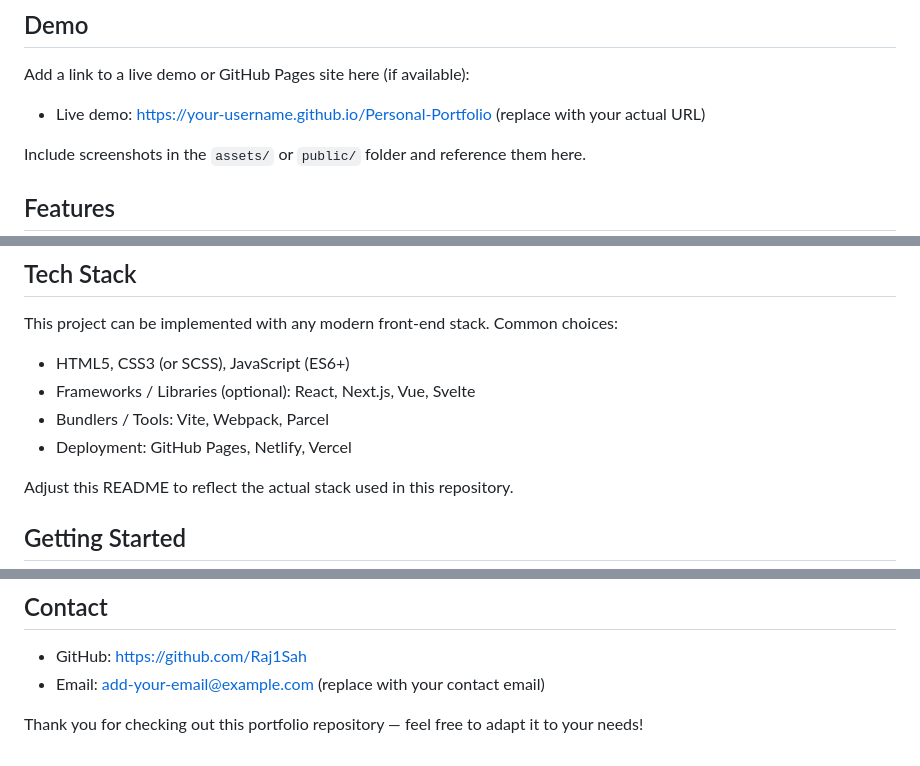
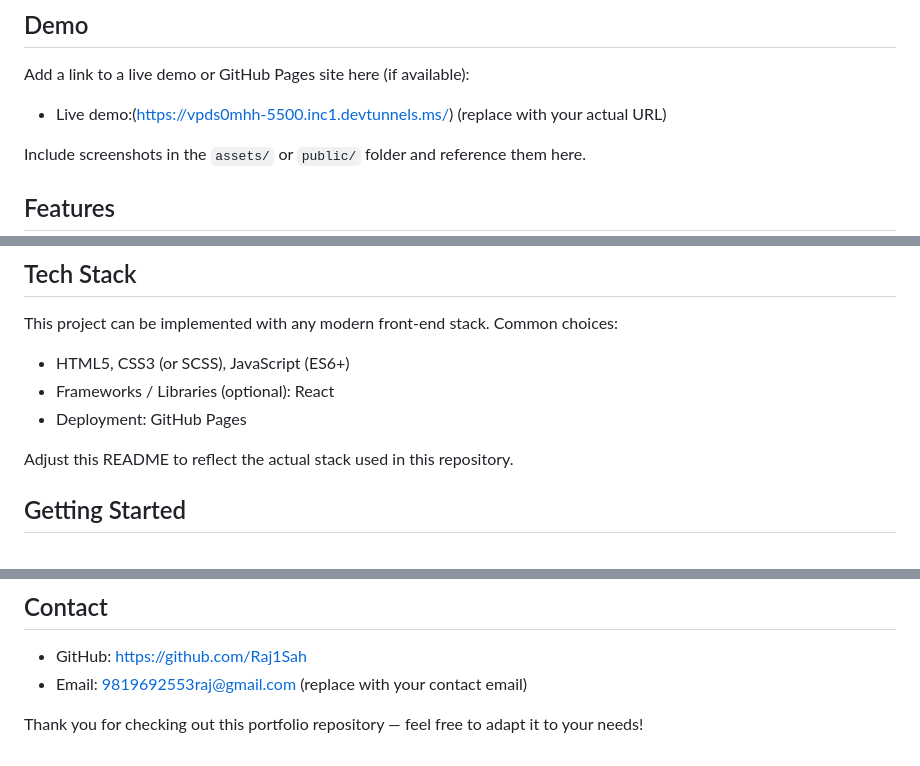
Before and after one commit to Raj1Sah/Personal-Portfolio, a Markdown page: README.md, 3 parts joined by grey strips. Rendered like a GitHub page.

Commit message:
Update live demo link and contact information

```diff
--- a/README.md
+++ b/README.md
@@ -22,7 +22,7 @@ A clean, responsive personal portfolio website to showcase projects, experience,
 
 Add a link to a live demo or GitHub Pages site here (if available):
 
-- Live demo: https://your-username.github.io/Personal-Portfolio (replace with your actual URL)
+- Live demo:(https://vpds0mhh-5500.inc1.devtunnels.ms/) (replace with your actual URL)
 
 Include screenshots in the `assets/` or `public/` folder and reference them here.
 
@@ -40,9 +40,8 @@ Include screenshots in the `assets/` or `public/` folder and reference them here
 This project can be implemented with any modern front-end stack. Common choices:
 
 - HTML5, CSS3 (or SCSS), JavaScript (ES6+)
-- Frameworks / Libraries (optional): React, Next.js, Vue, Svelte
-- Bundlers / Tools: Vite, Webpack, Parcel
-- Deployment: GitHub Pages, Netlify, Vercel
+- Frameworks / Libraries (optional): React
+- Deployment: GitHub Pages
 
 Adjust this README to reflect the actual stack used in this repository.
 
@@ -130,6 +129,6 @@ This project is provided under the MIT License. See LICENSE file for details (or
 ## Contact
 
 - GitHub: https://github.com/Raj1Sah
-- Email: add-your-email@example.com (replace with your contact email)
+- Email: 9819692553raj@gmail.com (replace with your contact email)
 
  Thank you for checking out this portfolio repository — feel free to adapt it to your needs!
```
